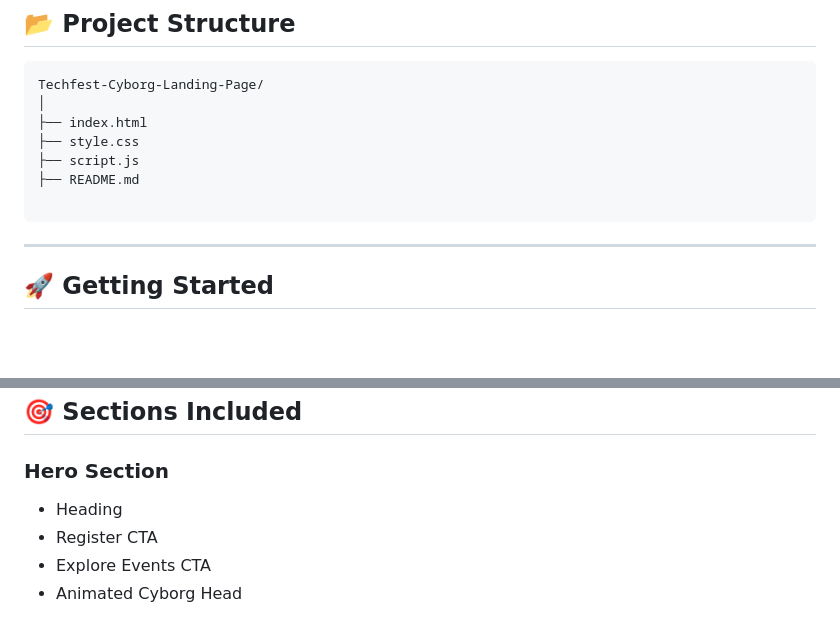
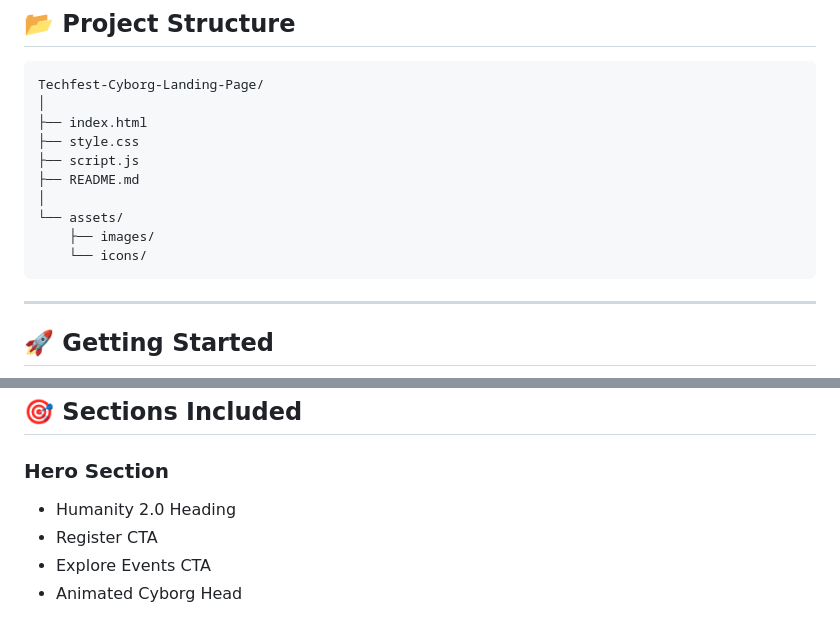
Before and after one commit to Paridhi-git-1303/cyborg-themed-landing-page, a Markdown page: README.md, 2 parts joined by grey strips. Drawn GitHub-style; blank space fills up the shorter version.

````diff
--- a/README.md
+++ b/README.md
@@ -102,7 +106,10 @@ Techfest-Cyborg-Landing-Page/
 ├── style.css
 ├── script.js
 ├── README.md
-
+│
+└── assets/
+    ├── images/
+    └── icons/
 ```
 
 ---
@@ -133,7 +140,7 @@ No installation, dependencies, or build tools are required.
 
 ### Hero Section
 
-- Heading
+- Humanity 2.0 Heading
 - Register CTA
 - Explore Events CTA
 - Animated Cyborg Head
````
Also changed, not shown: other parts of README.md (+24 -5 lines).
